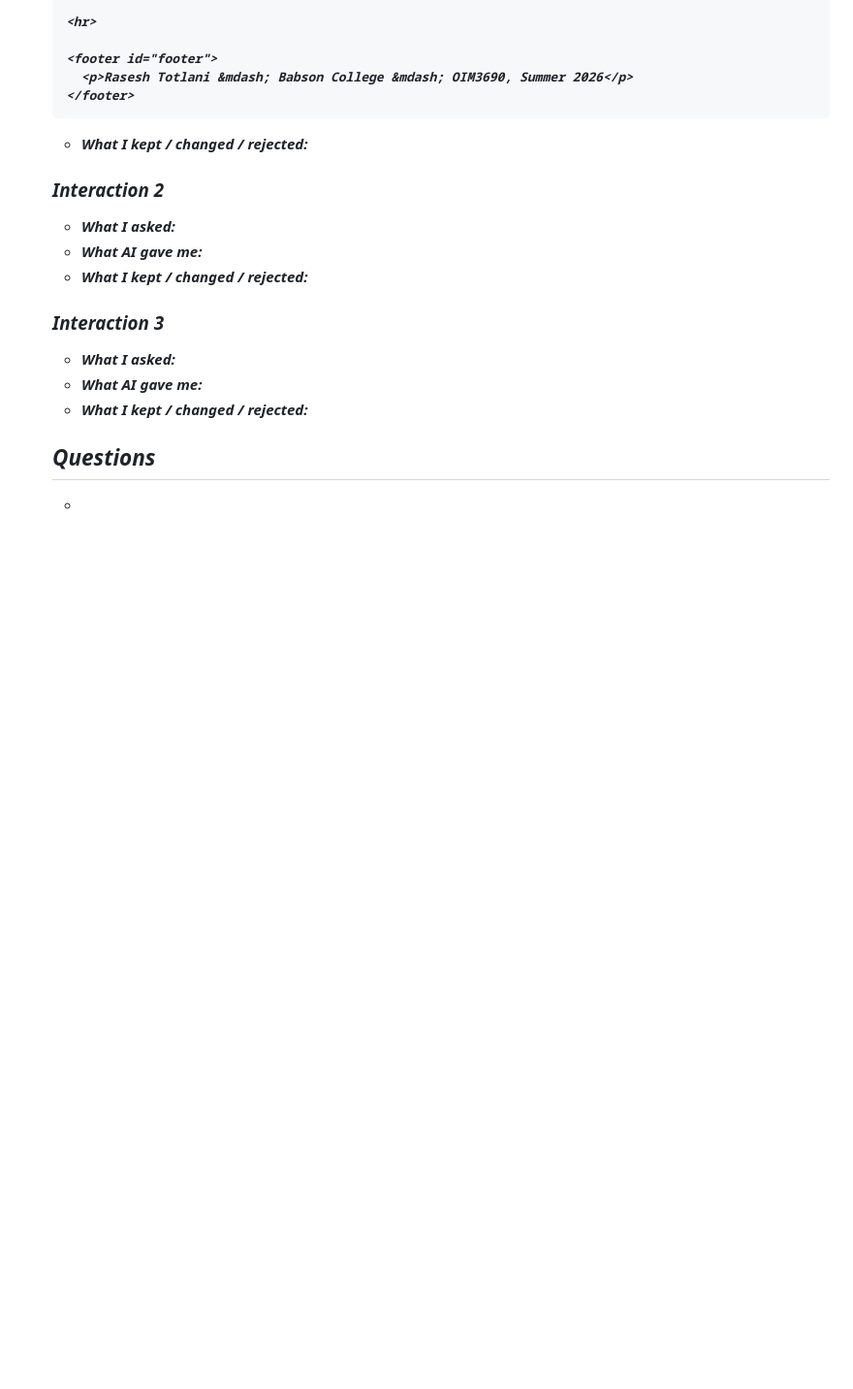
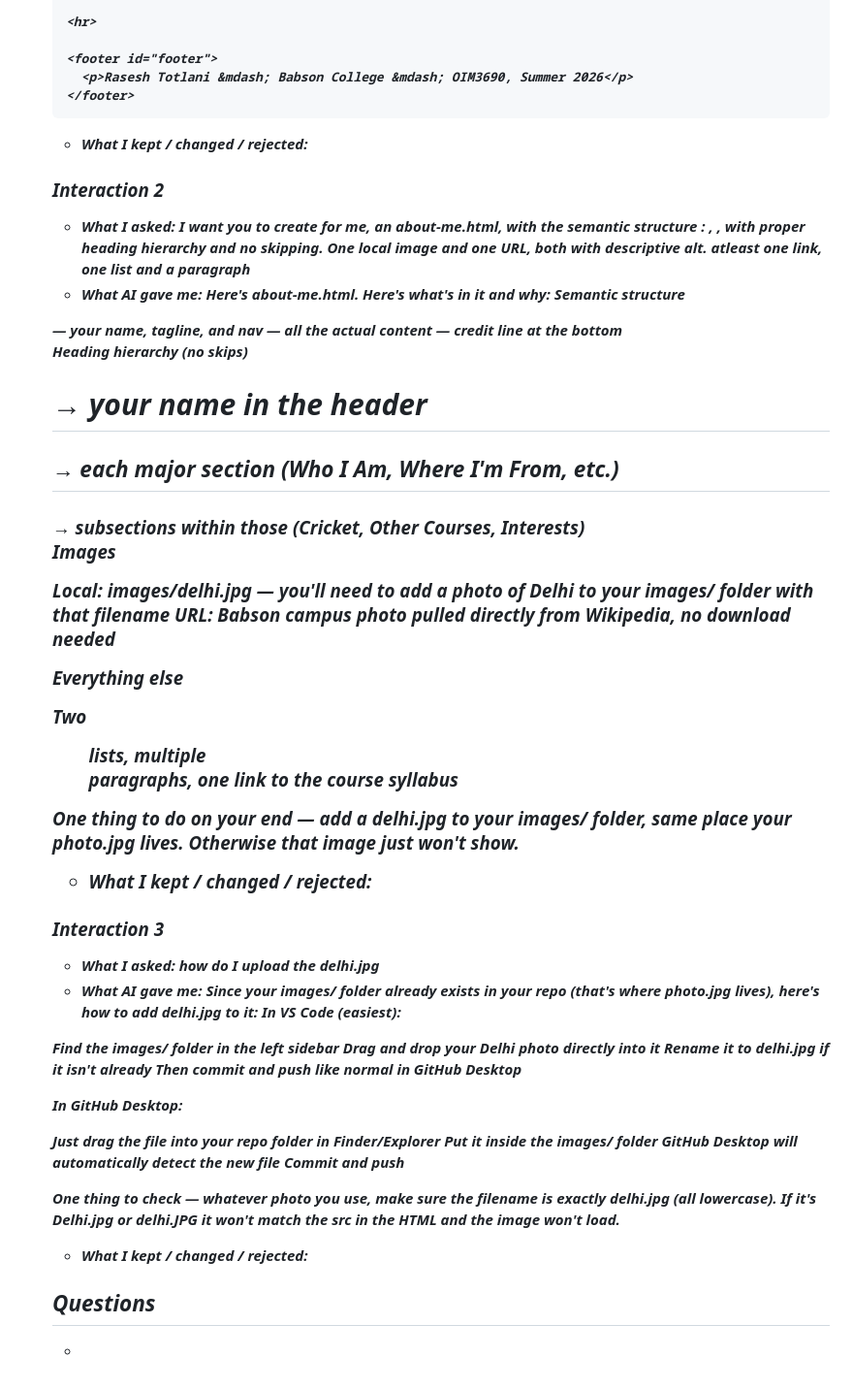
Before and after one commit to rtotlani1/oim3690, a Markdown page: logs/wko2.md, the part around the change. Shown at 97% size. Drawn GitHub-style; blank space fills up the shorter version.

Commit message:
week 2 update
Final change to my week 2 log. Updated all AI interactions, I did not have to change anything because it mostly made sense

```diff
--- a/logs/wko2.md
+++ b/logs/wko2.md
@@ -93,13 +93,54 @@ html<!DOCTYPE html>
 ### Interaction 2
 
 - **What I asked**:
+I want you to create for me, an about-me.html, with the semantic structure : <header>, <main>, <footer> with proper heading hierarchy and no skipping. One local image and one URL, both with descriptive alt. atleast one link, one list and a paragraph
 - **What AI gave me**:
+Here's about-me.html. Here's what's in it and why:
+Semantic structure
+
+<header> — your name, tagline, and nav
+<main> — all the actual content
+<footer> — credit line at the bottom
+
+Heading hierarchy (no skips)
+
+<h1> → your name in the header
+<h2> → each major section (Who I Am, Where I'm From, etc.)
+<h3> → subsections within those (Cricket, Other Courses, Interests)
+
+Images
+
+Local: images/delhi.jpg — you'll need to add a photo of Delhi to your images/ folder with that filename
+URL: Babson campus photo pulled directly from Wikipedia, no download needed
+
+Everything else
+
+Two <ul> lists, multiple <p> paragraphs, one <a> link to the course syllabus
+
+One thing to do on your end — add a delhi.jpg to your images/ folder, same place your photo.jpg lives. Otherwise that image just won't show.
 - **What I kept / changed / rejected**:
 
 ### Interaction 3
 
 - **What I asked**:
+how do I upload the delhi.jpg
 - **What AI gave me**:
+Since your images/ folder already exists in your repo (that's where photo.jpg lives), here's how to add delhi.jpg to it:
+In VS Code (easiest):
+
+Find the images/ folder in the left sidebar
+Drag and drop your Delhi photo directly into it
+Rename it to delhi.jpg if it isn't already
+Then commit and push like normal in GitHub Desktop
+
+In GitHub Desktop:
+
+Just drag the file into your repo folder in Finder/Explorer
+Put it inside the images/ folder
+GitHub Desktop will automatically detect the new file
+Commit and push
+
+One thing to check — whatever photo you use, make sure the filename is exactly delhi.jpg (all lowercase). If it's Delhi.jpg or delhi.JPG it won't match the src in the HTML and the image won't load.
 - **What I kept / changed / rejected**:
 
 
```
